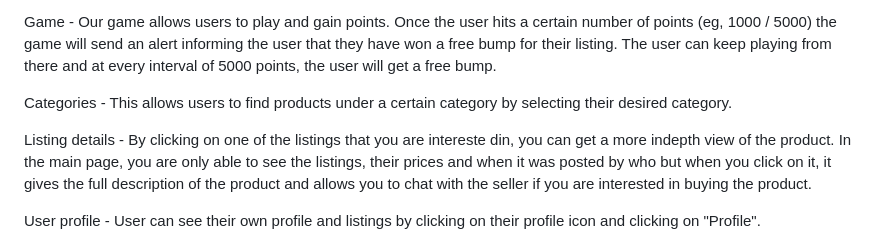
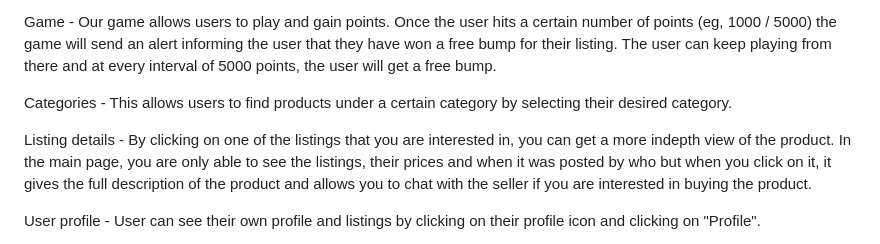
Before and after one commit to YaAn-nnn/FED_Asst2_MokeSell, a Markdown page: README.md, the part around the change. GitHub-like rendering.

Commit message:
Fixed minor spelling error

```diff
--- a/README.md
+++ b/README.md
@@ -54,7 +54,7 @@ Game - Our game allows users to play and gain points. Once the user hits a certa
 
 Categories - This allows users to find products under a certain category by selecting their desired category.
 
-Listing details - By clicking on one of the listings that you are intereste din, you can get a more indepth view of the product. In the main page, you are only able to see the listings, their prices and when it was posted by who but when you click on it, it gives the full description of the product and allows you to chat with the seller if you are interested in buying the product.
+Listing details - By clicking on one of the listings that you are interested in, you can get a more indepth view of the product. In the main page, you are only able to see the listings, their prices and when it was posted by who but when you click on it, it gives the full description of the product and allows you to chat with the seller if you are interested in buying the product.
 
 User profile - User can see their own profile and listings by clicking on their profile icon and clicking on "Profile".
 
```
